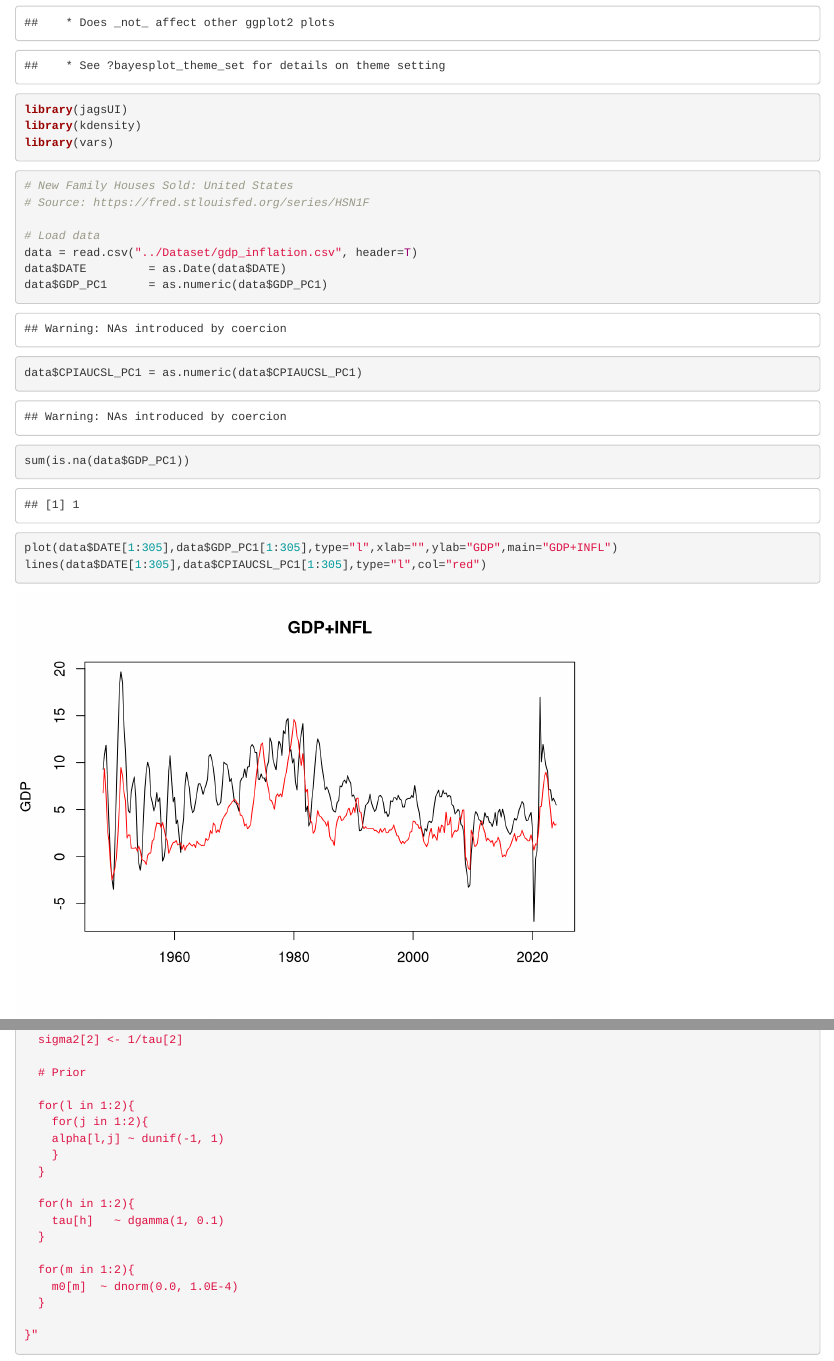
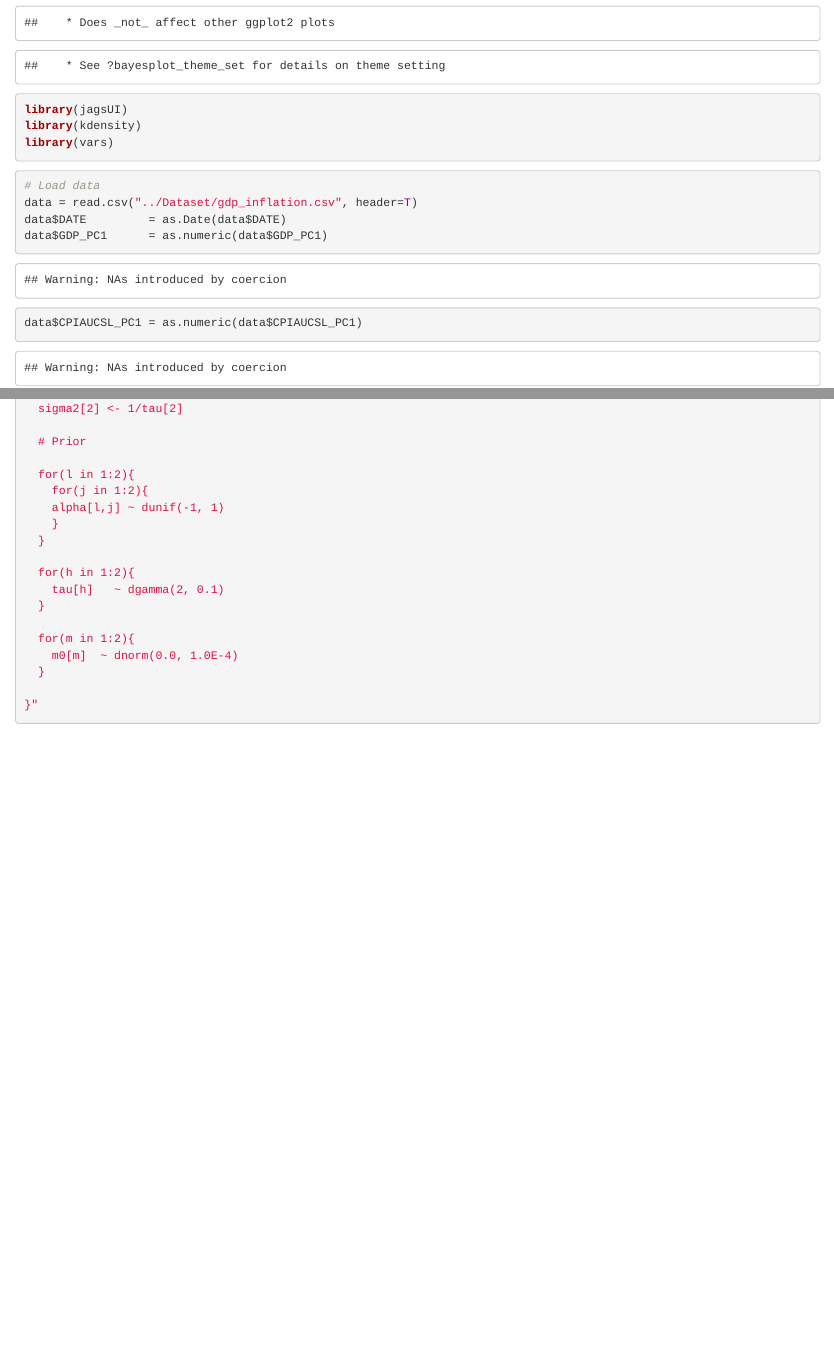
Before and after one commit to francescomicucci/bayesian-statistics-project, an R Markdown document (src/VAR.Rmd): the page in a window 1100 px wide, from 300 px down, and a second part further down, joined at a grey line. Rendered offline with R 4.5, knitr and Pandoc, with nearby package versions; some code elsewhere in the file could not run offline.

Commit message:
Change gamma prior to VAR

````diff
--- a/src/VAR.Rmd
+++ b/src/VAR.Rmd
@@ -14,18 +14,11 @@ library(vars)
 ```
 
 ```{r}
-# New Family Houses Sold: United States
-# Source: https://fred.stlouisfed.org/series/HSN1F
-
 # Load data
 data = read.csv("../Dataset/gdp_inflation.csv", header=T)
 data$DATE         = as.Date(data$DATE)
 data$GDP_PC1      = as.numeric(data$GDP_PC1)
 data$CPIAUCSL_PC1 = as.numeric(data$CPIAUCSL_PC1)
-sum(is.na(data$GDP_PC1))
-
-plot(data$DATE[1:305],data$GDP_PC1[1:305],type="l",xlab="",ylab="GDP",main="GDP+INFL")
-lines(data$DATE[1:305],data$CPIAUCSL_PC1[1:305],type="l",col="red")
 ```
 
 
@@ -73,7 +66,7 @@ modelVAR.string <-"model {
   }
 
   for(h in 1:2){
-    tau[h]   ~ dgamma(1, 0.1)
+    tau[h]   ~ dgamma(2, 0.1)
   }
 
   for(m in 1:2){
````
